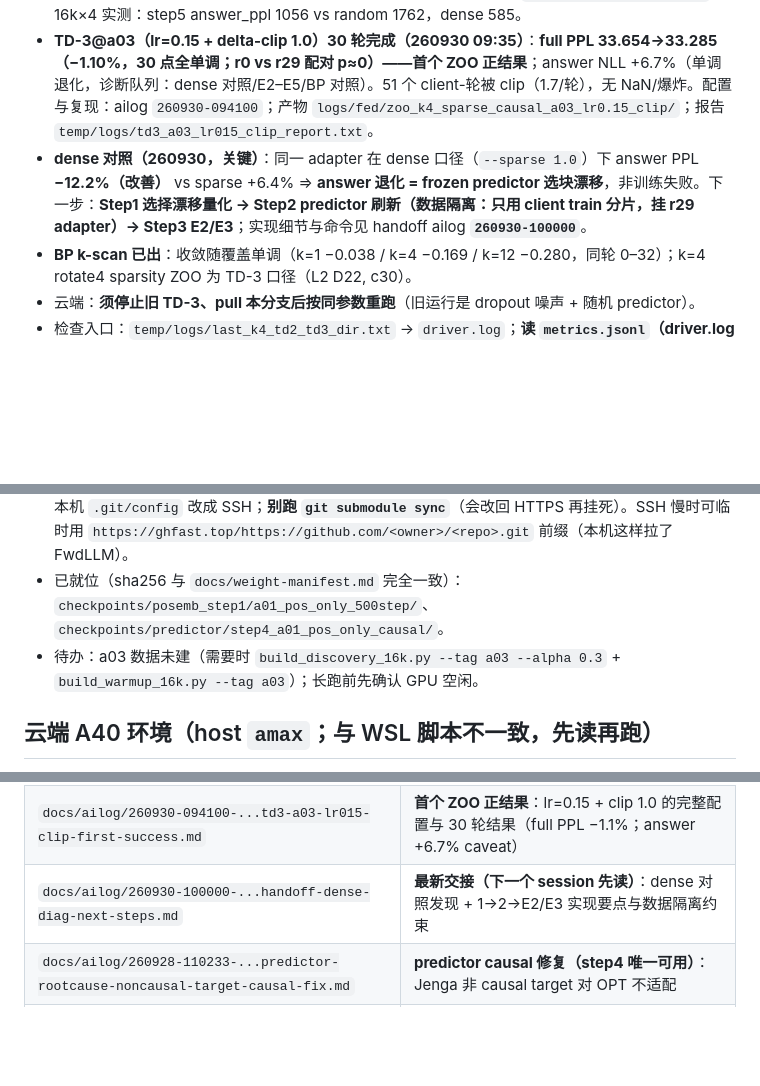
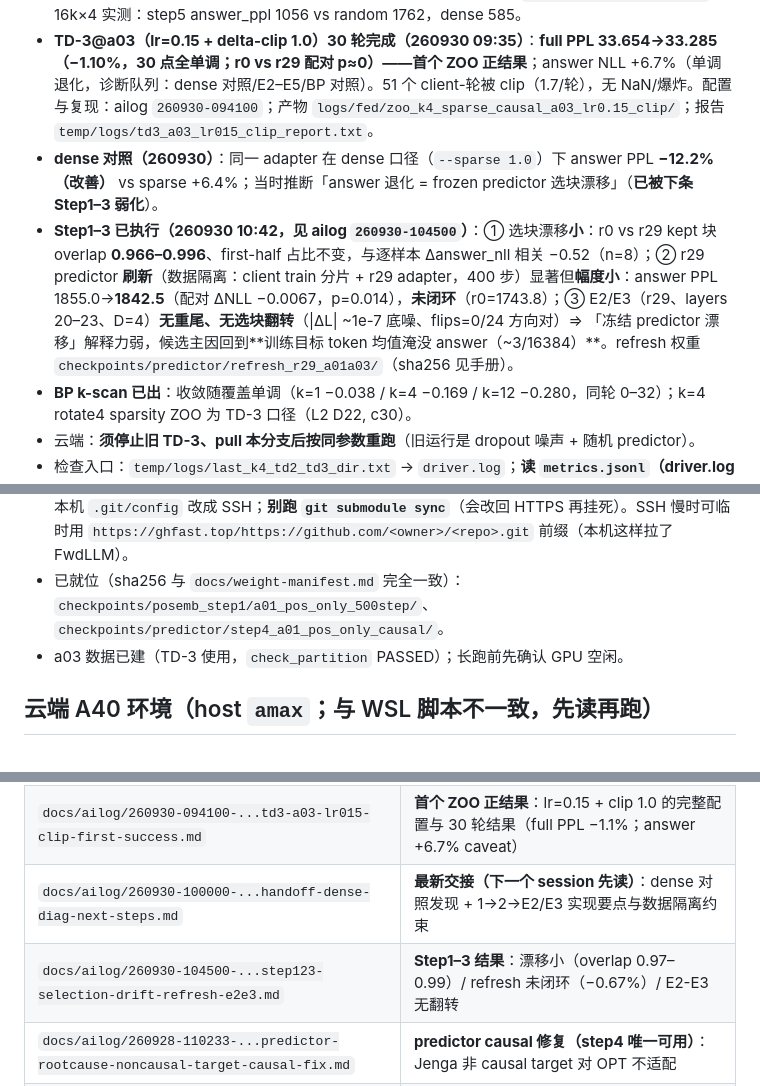
Before and after one commit to 2069661643/SMELL, a Markdown page: AGENTS.md, 3 parts joined by grey strips. Rendered like a GitHub page; blank space fills up the shorter version.

Commit message:
SMELL v3: Step1-3 results (drift small; refresh marginal; E2/E3 no-flip) + manifest/AGENTS

```diff
--- a/AGENTS.md
+++ b/AGENTS.md
@@ -66,7 +66,8 @@ dataset_v3/ checkpoints/ logs/ temp/   运行时目录，gitignore
 - **260929 审计修复（两条致命链路 + 一条隐藏项）**：① `run_fed` 的 ZOO 在 `model.train()` 下做有限差分 → dropout=0.1 吞掉差分（grad norm 差 1.3e-5 倍，历史 lr=1e-3 NaN 由此解释）；② 评测从不加载 predictor（随机 predictor 剪枝），且推理侧 predictor bias 随机（训练侧 `bias=False`）→ 已修复：ZOO 强制 eval、ppl 接 `--predictor/--attn/--dtype`、缺 bias 零填充、其余缺 key 报错。**历史 ZOO 运行与 G-PPL 曲线全部作废**。详见 ailog `260929-000200`。
 - **step5 predictor 已重训**（client 分布 a01+a03，400 步；sha256 见 `docs/weight-manifest.md`）；16k×4 实测：step5 answer_ppl 1056 vs random 1762，dense 585。
 - **TD-3@a03（lr=0.15 + delta-clip 1.0）30 轮完成（260930 09:35）**：**full PPL 33.654→33.285（−1.10%，30 点全单调；r0 vs r29 配对 p≈0）——首个 ZOO 正结果**；answer NLL +6.7%（单调退化，诊断队列：dense 对照/E2–E5/BP 对照）。51 个 client-轮被 clip（1.7/轮），无 NaN/爆炸。配置与复现：ailog `260930-094100`；产物 `logs/fed/zoo_k4_sparse_causal_a03_lr0.15_clip/`；报告 `temp/logs/td3_a03_lr015_clip_report.txt`。
-- **dense 对照（260930，关键）**：同一 adapter 在 dense 口径（`--sparse 1.0`）下 answer PPL **−12.2%（改善）** vs sparse +6.4% ⇒ **answer 退化 = frozen predictor 选块漂移**，非训练失败。下一步：**Step1 选择漂移量化 → Step2 predictor 刷新（数据隔离：只用 client train 分片，挂 r29 adapter）→ Step3 E2/E3**；实现细节与命令见 handoff ailog **`260930-100000`**。
+- **dense 对照（260930）**：同一 adapter 在 dense 口径（`--sparse 1.0`）下 answer PPL **−12.2%（改善）** vs sparse +6.4%；当时推断「answer 退化 = frozen predictor 选块漂移」（**已被下条 Step1–3 弱化**）。
+- **Step1–3 已执行（260930 10:42，见 ailog `260930-104500`）**：① 选块漂移**小**：r0 vs r29 kept 块 overlap **0.966–0.996**、first-half 占比不变，与逐样本 Δanswer_nll 相关 −0.52（n=8）；② r29 predictor **刷新**（数据隔离：client train 分片 + r29 adapter，400 步）显著但**幅度小**：answer PPL 1855.0→**1842.5**（配对 ΔNLL −0.0067，p=0.014），**未闭环**（r0=1743.8）；③ E2/E3（r29、layers 20–23、D=4）**无重尾、无选块翻转**（|ΔL| ~1e-7 底噪、flips=0/24 方向对）⇒ 「冻结 predictor 漂移」解释力弱，候选主因回到**训练目标 token 均值淹没 answer（~3/16384）**。refresh 权重 `checkpoints/predictor/refresh_r29_a01a03/`（sha256 见手册）。
 - **BP k-scan 已出**：收敛随覆盖单调（k=1 −0.038 / k=4 −0.169 / k=12 −0.280，同轮 0–32）；k=4 rotate4 sparsity ZOO 为 TD-3 口径（L2 D22, c30）。
 - 云端：**须停止旧 TD-3、pull 本分支后按同参数重跑**（旧运行是 dropout 噪声 + 随机 predictor）。
 - 检查入口：`temp/logs/last_k4_td2_td3_dir.txt` → `driver.log`；**读 `metrics.jsonl`（driver.log 有块缓冲）**。
@@ -80,7 +81,7 @@ dataset_v3/ checkpoints/ logs/ temp/   运行时目录，gitignore
 - **2k 稀疏 BP smoke 已过**（`--truncate 2048 --sparse 0.4`，1 client × 2 samples × 1 step）：bf16+FA2 loss 3.6245 / δ 0.886（`temp/smoke_bp_flash/`）；fp32+`sdpa_prune`+step4 predictor（144 张量）loss 3.6442（`temp/smoke_bp_sdpa_prune/`）；均 ~1.5s/轮。
 - GitHub：**HTTPS git 会挂死，SSH 正常**（`git@github.com` 已认证）。三个 submodule 的 URL 已在本机 `.git/config` 改成 SSH；**别跑 `git submodule sync`**（会改回 HTTPS 再挂死）。SSH 慢时可临时用 `https://ghfast.top/https://github.com/<owner>/<repo>.git` 前缀（本机这样拉了 FwdLLM）。
 - 已就位（sha256 与 `docs/weight-manifest.md` 完全一致）：`checkpoints/posemb_step1/a01_pos_only_500step/`、`checkpoints/predictor/step4_a01_pos_only_causal/`。
-- 待办：a03 数据未建（需要时 `build_discovery_16k.py --tag a03 --alpha 0.3` + `build_warmup_16k.py --tag a03`）；长跑前先确认 GPU 空闲。
+- a03 数据已建（TD-3 使用，`check_partition` PASSED）；长跑前先确认 GPU 空闲。
 
 ## 云端 A40 环境（host `amax`；与 WSL 脚本**不一致**，先读再跑）
 
@@ -178,6 +179,7 @@ $PY src/fed/run_fed.py --tag a01 --gpu 1 --trainer zoo --catv off \
 | `docs/ailog/260929-111500-...td3-outlier-explosion-delta-clip.md` | **离群爆炸 + delta-clip**：client_22 δ=2.4e4 毒化聚合的根因与 `--delta-clip 1.0` 修复 |
 | `docs/ailog/260930-094100-...td3-a03-lr015-clip-first-success.md` | **首个 ZOO 正结果**：lr=0.15 + clip 1.0 的完整配置与 30 轮结果（full PPL −1.1%；answer +6.7% caveat）|
 | `docs/ailog/260930-100000-...handoff-dense-diag-next-steps.md` | **最新交接（下一个 session 先读）**：dense 对照发现 + 1→2→E2/E3 实现要点与数据隔离约束 |
+| `docs/ailog/260930-104500-...step123-selection-drift-refresh-e2e3.md` | **Step1–3 结果**：漂移小（overlap 0.97–0.99）/ refresh 未闭环（−0.67%）/ E2-E3 无翻转 |
 | `docs/ailog/260928-110233-...predictor-rootcause-noncausal-target-causal-fix.md` | **predictor causal 修复（step4 唯一可用）**：Jenga 非 causal target 对 OPT 不适配 |
 | `docs/ailog/260928-004251-...fix-ol2-prune-fallback-wire-fp32-sdpa-launch-k4-td3.md` | sdpa_prune 末层 O(L²) 修复、run_fed `--attn/--dtype`、k-scan 结论与 TD-3 |
 | `docs/ailog/260927-194011-...handoff.md` | ZOO 精度根因 + fp32 SDPA 修复、运行队列（上一轮交接） |
```
Also changed, not shown: other parts of AGENTS.md (+1 -1 lines), docs/ailog/260930-104500-smell-v3-step123-selection-drift-refresh-e2e3.md (added, +64 -0 lines), docs/weight-manifest.md (+3 -1 lines).
